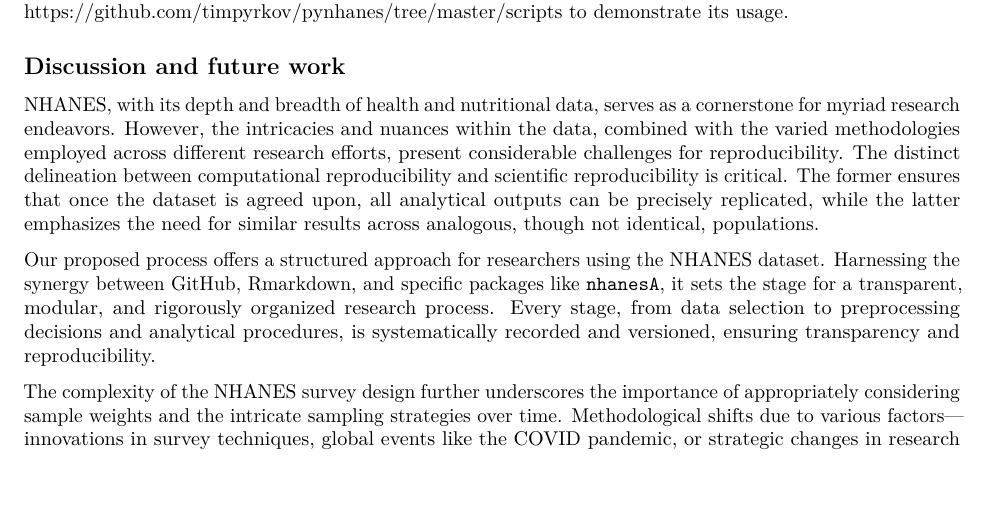
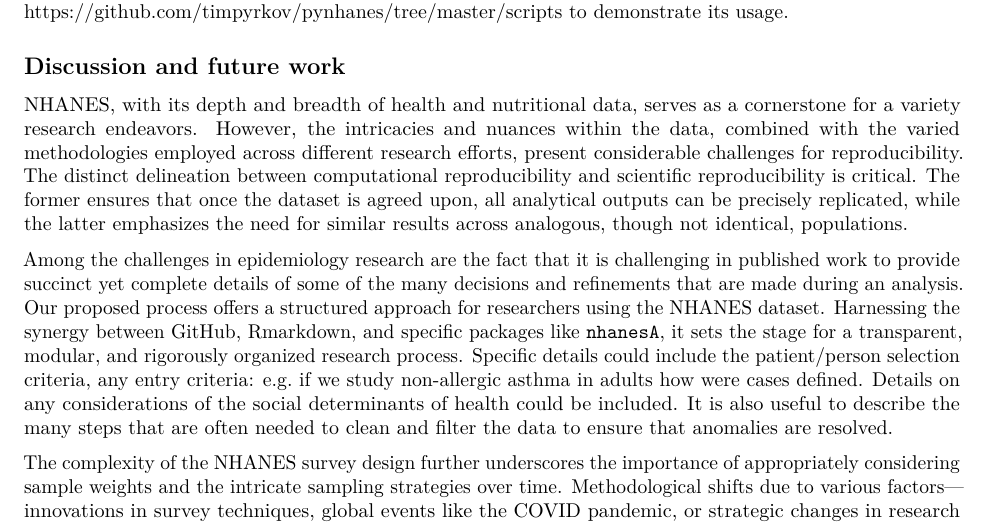
Before and after one commit to vjcitn/RNhanes, an R Markdown document (Rnhanes.Rmd): part of page 7 of 8, cut so that both start at the same text, the shorter picture padded with empty space. Rendered offline with R 4.5, knitr and Pandoc, then LaTeX, with nearby package versions.

Commit message:
copied over some details from other notes I had made and put them in the discussion.

```diff
--- a/Rnhanes.Rmd
+++ b/Rnhanes.Rmd
@@ -124,9 +122,9 @@ We are aware of two actively maintained Python libraries for working with NHANES
 
 ## Discussion and future work
 
-NHANES, with its depth and breadth of health and nutritional data, serves as a cornerstone for myriad research endeavors. However, the intricacies and nuances within the data, combined with the varied methodologies employed across different research efforts, present considerable challenges for reproducibility. The distinct delineation between computational reproducibility and scientific reproducibility is critical. The former ensures that once the dataset is agreed upon, all analytical outputs can be precisely replicated, while the latter emphasizes the need for similar results across analogous, though not identical, populations.
+NHANES, with its depth and breadth of health and nutritional data, serves as a cornerstone for a variety research endeavors. However, the intricacies and nuances within the data, combined with the varied methodologies employed across different research efforts, present considerable challenges for reproducibility. The distinct delineation between computational reproducibility and scientific reproducibility is critical. The former ensures that once the dataset is agreed upon, all analytical outputs can be precisely replicated, while the latter emphasizes the need for similar results across analogous, though not identical, populations.
 
-Our proposed process offers a structured approach for researchers using the NHANES dataset. Harnessing the synergy between GitHub, Rmarkdown, and specific packages like `nhanesA`, it sets the stage for a transparent, modular, and rigorously organized research process. Every stage, from data selection to preprocessing decisions and analytical procedures, is systematically recorded and versioned, ensuring transparency and reproducibility.
+Among the challenges in epidemiology research are the fact that it is challenging in published work to provide succinct yet complete details of some of the many decisions and refinements that are made during an analysis. Our proposed process offers a structured approach for researchers using the NHANES dataset. Harnessing the synergy between GitHub, Rmarkdown, and specific packages like `nhanesA`, it sets the stage for a transparent, modular, and rigorously organized research process. Specific details could include the patient/person selection criteria, any entry criteria: e.g. if we study non-allergic asthma in adults how were cases defined. Details on any considerations of the social determinants of health could be included.  It is also useful to describe the many steps that are often needed to clean and filter the data to ensure that anomalies are resolved.
 
 The complexity of the NHANES survey design further underscores the importance of appropriately considering sample weights and the intricate sampling strategies over time. Methodological shifts due to various factors—innovations in survey techniques, global events like the COVID pandemic, or strategic changes in research focus—highlight the dynamic nature of the dataset.
 
```
Also changed, not shown: Rnhanes.Rmd (2 more changed lines).
